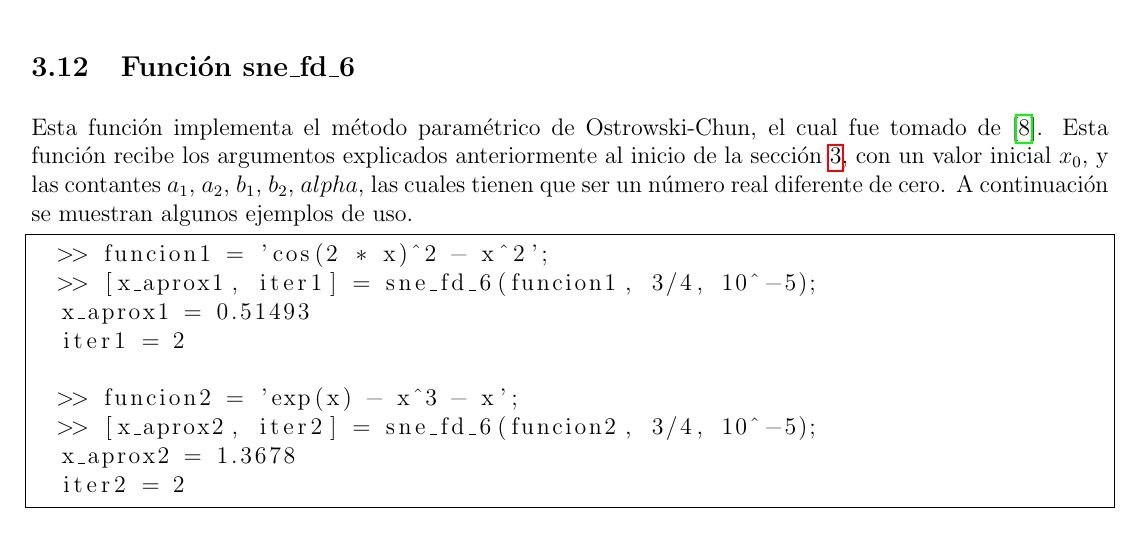
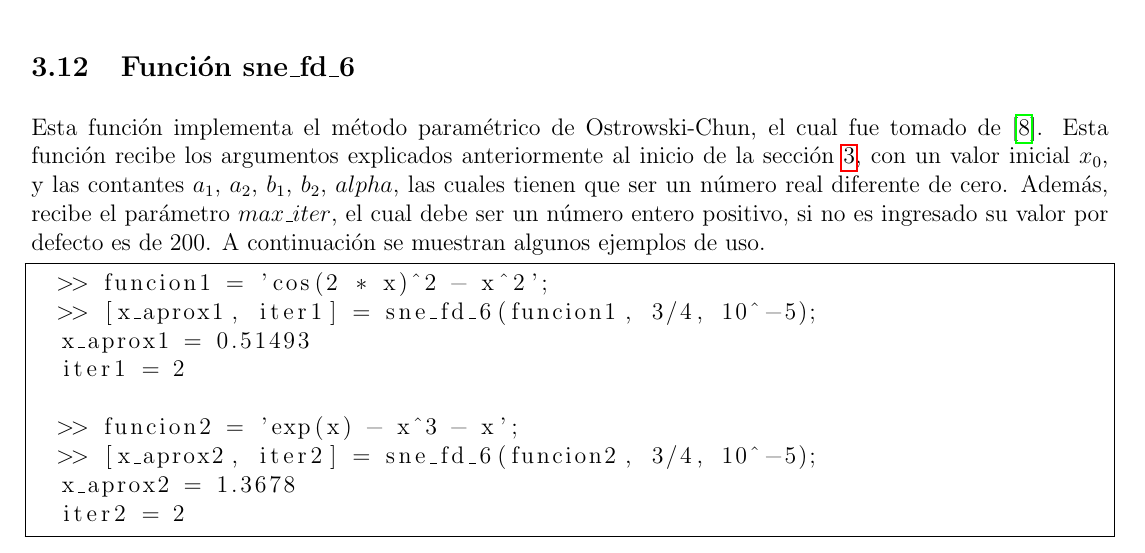
Before and after one commit to anpi-ii19/Tarea1, a LaTeX document (manual_usuario/mu_octave.tex): part of page 10 of 11, cut so that both start at the same text. Compiled offline with pdfLaTeX.

Commit message:
Update mu_octave.tex

```diff
--- a/manual_usuario/mu_octave.tex
+++ b/manual_usuario/mu_octave.tex
@@ -354,7 +354,7 @@ Esta función implementa el método mejorado de Müller y Bisección, el cual fu
 \end{minipage}
 
 \subsection{Función sne\_fd\_6}
-Esta función implementa el método paramétrico de Ostrowski-Chun, el cual fue tomado de \cite{cordero2015solving}. Esta función recibe los argumentos explicados anteriormente al inicio de la sección~\ref{uso}, con un valor inicial $x_{0}$, y las contantes $a_{1}$, $a_{2}$, $b_{1}$, $b_{2}$, $alpha$, las cuales tienen que ser un número real diferente de cero. A continuación se muestran algunos ejemplos de uso.
+Esta función implementa el método paramétrico de Ostrowski-Chun, el cual fue tomado de \cite{cordero2015solving}. Esta función recibe los argumentos explicados anteriormente al inicio de la sección~\ref{uso}, con un valor inicial $x_{0}$, y las contantes $a_{1}$, $a_{2}$, $b_{1}$, $b_{2}$, $alpha$, las cuales tienen que ser un número real diferente de cero. Además, recibe el parámetro $max\_iter$, el cual debe ser un número entero positivo, si no es ingresado su valor por defecto es de 200.  A continuación se muestran algunos ejemplos de uso.
 
 \begin{minipage}{\linewidth}
 \begin{lstlisting}[frame = single]
```
